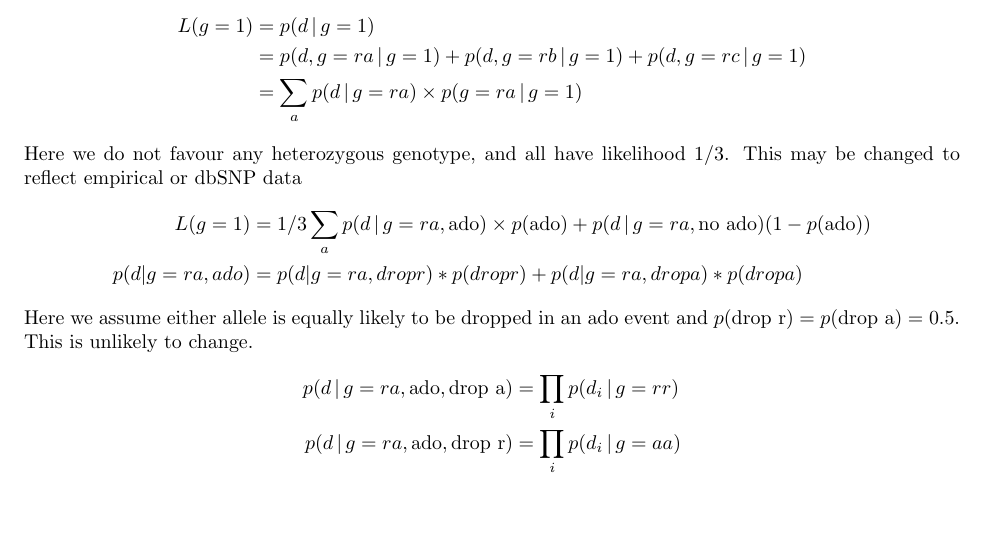
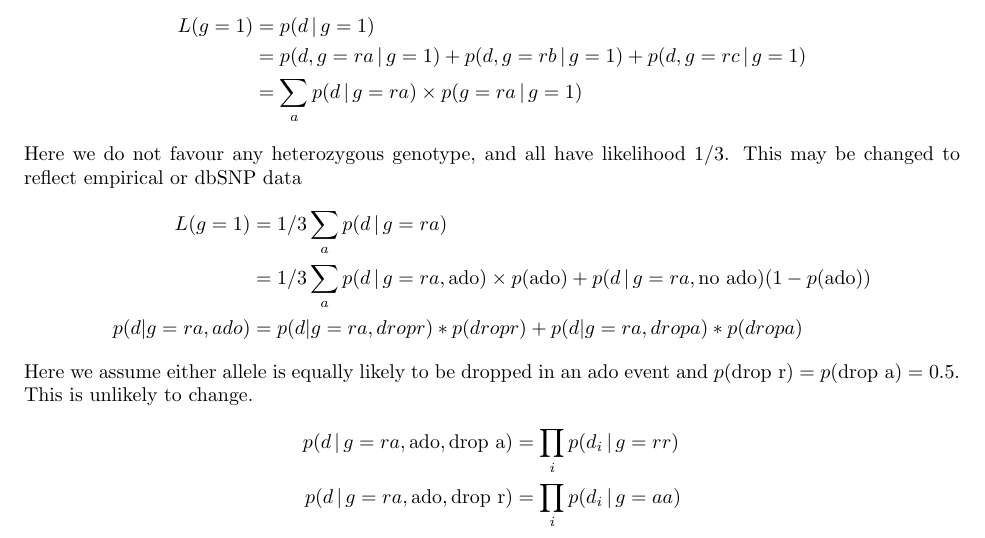
Before and after one commit to coldham10/SCGenoL, a LaTeX document (doc/math.tex): part of the page, cut so that both start at the same text, the shorter picture padded with empty space. Compiled offline with pdfLaTeX.

Commit message:
updated maths

```diff
--- a/doc/math.tex
+++ b/doc/math.tex
@@ -12,7 +12,8 @@ L(g=1) &= p(d\,|\,g=1)\\
 \end{align*}
 Here we do not favour any heterozygous genotype, and all have likelihood $1/3$. This may be changed to reflect empirical or dbSNP data
 \begin{align*}
-L(g=1) &= 1/3 \sum_a p(d \,|\, g=ra, \text{ado}) \times p(\text{ado}) + p(d \,|\, g=ra, \text{no ado})(1-p(\text{ado}))\\
+L(g=1) &= 1/3 \sum_a p(d \,|\, g=ra)\\
+&= 1/3 \sum_a p(d \,|\, g=ra, \text{ado}) \times p(\text{ado}) + p(d \,|\, g=ra, \text{no ado})(1-p(\text{ado}))\\
 p(d|g=ra, ado) &= p(d|g=ra, drop r) * p(drop r) + p(d|g=ra, drop a) * p(drop a)
 \end{align*}
 Here we assume either allele is equally likely to be dropped in an ado event and $p(\text{drop r}) = p(\text{drop a}) = 0.5$. This is unlikely to change.
```
